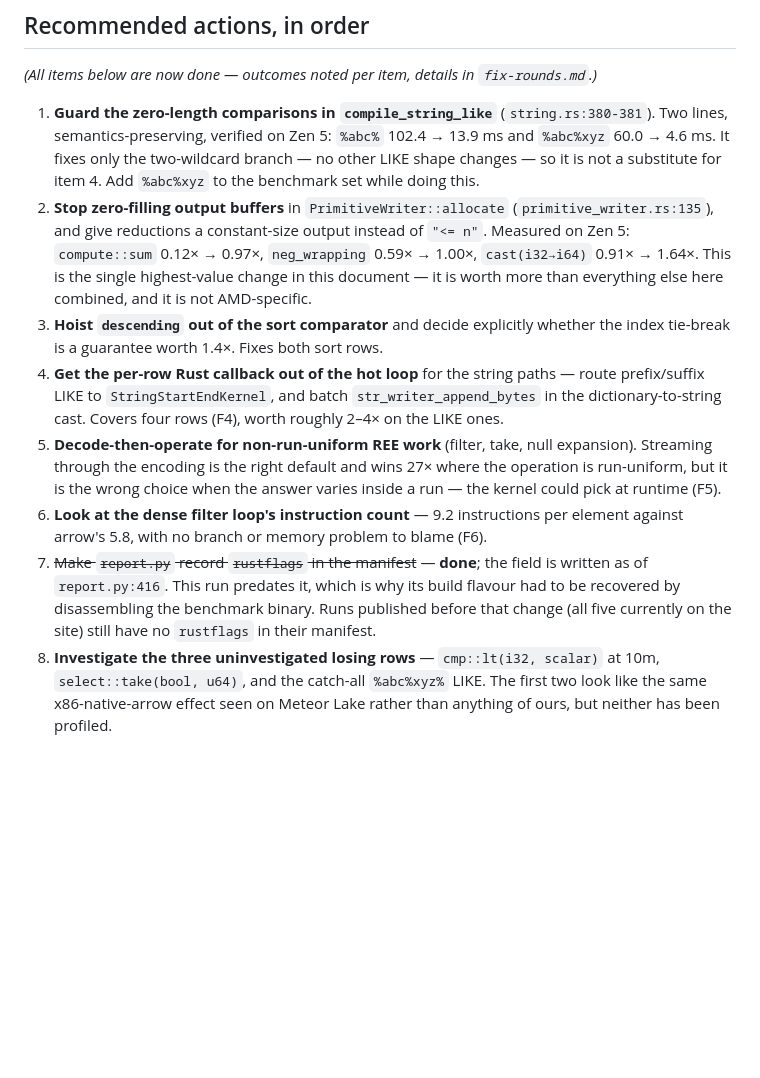
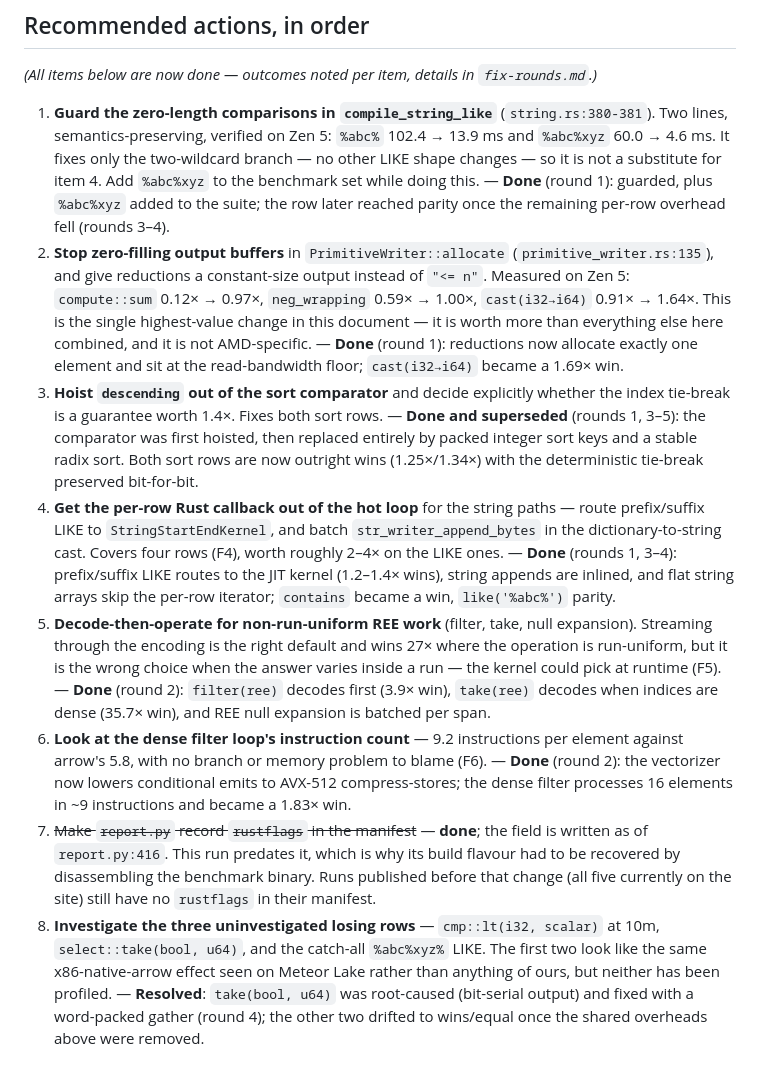
Before and after one commit to RyanMarcus/arrow-compile-compute, a Markdown page: docs/zen5-findings.md, the part around the change. GitHub-like rendering; blank space fills up the shorter version.

Commit message:
annotate per-action outcomes in findings

```diff
--- a/docs/zen5-findings.md
+++ b/docs/zen5-findings.md
@@ -556,27 +556,42 @@ look at the emitted loop, but a long way behind F2 in value.
    `%abc%` 102.4 → 13.9 ms and `%abc%xyz` 60.0 → 4.6 ms. It fixes only the
    two-wildcard branch — no other LIKE shape changes — so it is not a
    substitute for item 4. Add `%abc%xyz` to the benchmark set while doing
-   this.
+   this. — **Done** (round 1): guarded, plus `%abc%xyz` added to the
+   suite; the row later reached parity once the remaining per-row overhead
+   fell (rounds 3–4).
 2. **Stop zero-filling output buffers** in `PrimitiveWriter::allocate`
    (`primitive_writer.rs:135`), and give reductions a constant-size output
    instead of `"<= n"`. Measured on Zen 5: `compute::sum` 0.12× → 0.97×,
    `neg_wrapping` 0.59× → 1.00×, `cast(i32→i64)` 0.91× → 1.64×. This is the
    single highest-value change in this document — it is worth more than
-   everything else here combined, and it is not AMD-specific.
+   everything else here combined, and it is not AMD-specific. — **Done**
+   (round 1): reductions now allocate exactly one element and sit at the
+   read-bandwidth floor; `cast(i32→i64)` became a 1.69× win.
 3. **Hoist `descending` out of the sort comparator** and decide explicitly
    whether the index tie-break is a guarantee worth 1.4×. Fixes both sort
-   rows.
+   rows. — **Done and superseded** (rounds 1, 3–5): the comparator was
+   first hoisted, then replaced entirely by packed integer sort keys and a
+   stable radix sort. Both sort rows are now outright wins (1.25×/1.34×)
+   with the deterministic tie-break preserved bit-for-bit.
 4. **Get the per-row Rust callback out of the hot loop** for the string
    paths — route prefix/suffix LIKE to `StringStartEndKernel`, and batch
    `str_writer_append_bytes` in the dictionary-to-string cast. Covers four
-   rows (F4), worth roughly 2–4× on the LIKE ones.
+   rows (F4), worth roughly 2–4× on the LIKE ones. — **Done** (rounds 1,
+   3–4): prefix/suffix LIKE routes to the JIT kernel (1.2–1.4× wins),
+   string appends are inlined, and flat string arrays skip the per-row
+   iterator; `contains` became a win, `like('%abc%')` parity.
 5. **Decode-then-operate for non-run-uniform REE work** (filter, take, null
    expansion). Streaming through the encoding is the right default and wins
    27× where the operation is run-uniform, but it is the wrong choice when the
-   answer varies inside a run — the kernel could pick at runtime (F5).
+   answer varies inside a run — the kernel could pick at runtime (F5). —
+   **Done** (round 2): `filter(ree)` decodes first (3.9× win), `take(ree)`
+   decodes when indices are dense (35.7× win), and REE null expansion is
+   batched per span.
 6. **Look at the dense filter loop's instruction count** — 9.2 instructions
    per element against arrow's 5.8, with no branch or memory problem to blame
-   (F6).
+   (F6). — **Done** (round 2): the vectorizer now lowers conditional emits
+   to AVX-512 compress-stores; the dense filter processes 16 elements in ~9
+   instructions and became a 1.83× win.
 7. ~~Make `report.py` record `rustflags` in the manifest~~ — **done**; the
    field is written as of `report.py:416`. This run predates it, which is why
    its build flavour had to be recovered by disassembling the benchmark
@@ -586,3 +601,6 @@ look at the emitted loop, but a long way behind F2 in value.
    scalar)` at 10m, `select::take(bool, u64)`, and the catch-all `%abc%xyz%`
    LIKE. The first two look like the same x86-native-arrow effect seen on
    Meteor Lake rather than anything of ours, but neither has been profiled.
+   — **Resolved**: `take(bool, u64)` was root-caused (bit-serial output)
+   and fixed with a word-packed gather (round 4); the other two drifted to
+   wins/equal once the shared overheads above were removed.
```
